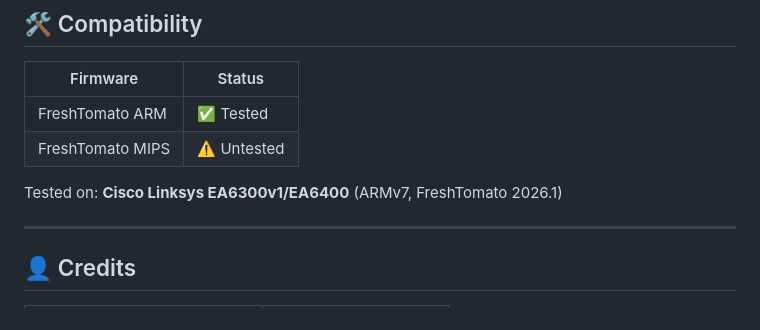
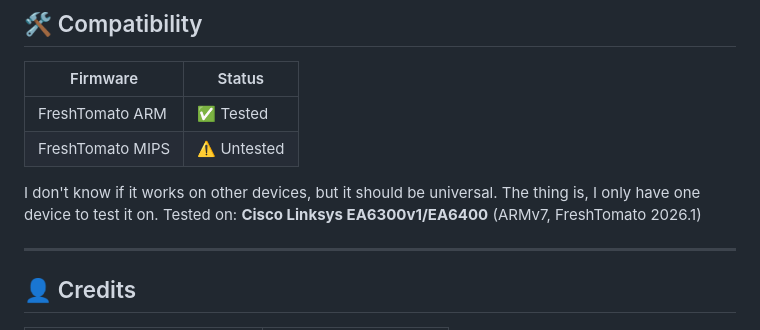
Before and after one commit to Lucrumae/Fresh-Tomato-Theme, a Markdown page: README.md, the part around the change. Drawn GitHub-style.

```diff
--- a/README.md
+++ b/README.md
@@ -124,6 +124,7 @@ This will in order: unmount the theme, delete all theme files from JFFS, remove
 | FreshTomato ARM | ✅ Tested |
 | FreshTomato MIPS | ⚠️ Untested |
 
+I don't know if it works on other devices, but it should be universal. The thing is, I only have one device to test it on.
 Tested on: **Cisco Linksys EA6300v1/EA6400** (ARMv7, FreshTomato 2026.1)
 
 ---
```
